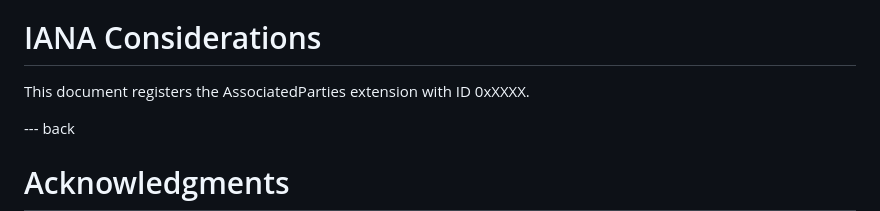
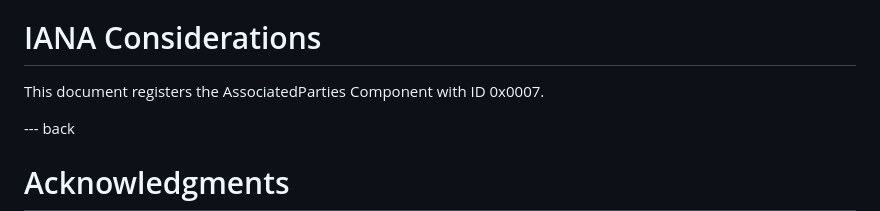
Before and after one commit to kkohbrok/mls-associated-parties, a Markdown page: draft-kohbrok-mls-associated-parties.md, the part around the change. Drawn GitHub-style.

Commit message:
Reserve a component ID (#2)

```diff
--- a/draft-kohbrok-mls-associated-parties.md
+++ b/draft-kohbrok-mls-associated-parties.md
@@ -318,7 +318,7 @@ TODO Security
 
 # IANA Considerations
 
-This document registers the AssociatedParties extension with ID 0xXXXX.
+This document registers the AssociatedParties Component with ID 0x0007.
 
 
 --- back
```
